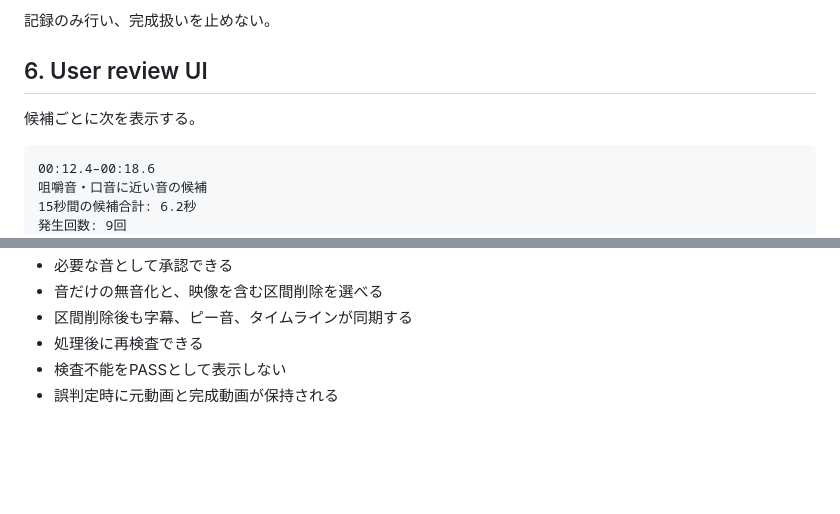
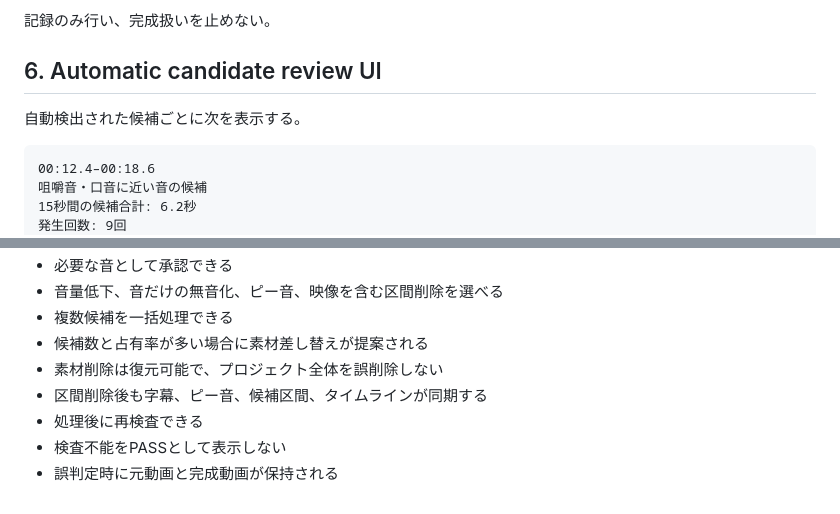
Before and after one commit to nobutakayamauchi/rts-video-flow, a Markdown page: docs/specs/VLOG_ABNORMAL_AUDIO_REVIEW_V1.md, 2 parts joined by grey strips. Rendered like a GitHub page; blank space fills up the shorter version.

````diff
--- a/docs/specs/VLOG_ABNORMAL_AUDIO_REVIEW_V1.md
+++ b/docs/specs/VLOG_ABNORMAL_AUDIO_REVIEW_V1.md
@@ -147,9 +147,9 @@ Branch: `feat/narration-segments-v1`
 
 記録のみ行い、完成扱いを止めない。
 
-## 6. User review UI
+## 6. Automatic candidate review UI
 
-候補ごとに次を表示する。
+自動検出された候補ごとに次を表示する。
 
 ```text
 00:12.4–00:18.6
@@ -239,6 +322,9 @@ Branch: `feat/narration-segments-v1`
 - 必要な音として承認できる
-- 音だけの無音化と、映像を含む区間削除を選べる
-- 区間削除後も字幕、ピー音、タイムラインが同期する
+- 音量低下、音だけの無音化、ピー音、映像を含む区間削除を選べる
+- 複数候補を一括処理できる
+- 候補数と占有率が多い場合に素材差し替えが提案される
+- 素材削除は復元可能で、プロジェクト全体を誤削除しない
+- 区間削除後も字幕、ピー音、候補区間、タイムラインが同期する
 - 処理後に再検査できる
 - 検査不能をPASSとして表示しない
 - 誤判定時に元動画と完成動画が保持される
````
Also changed, not shown: other parts of docs/specs/VLOG_ABNORMAL_AUDIO_REVIEW_V1.md (+90 -7 lines).
